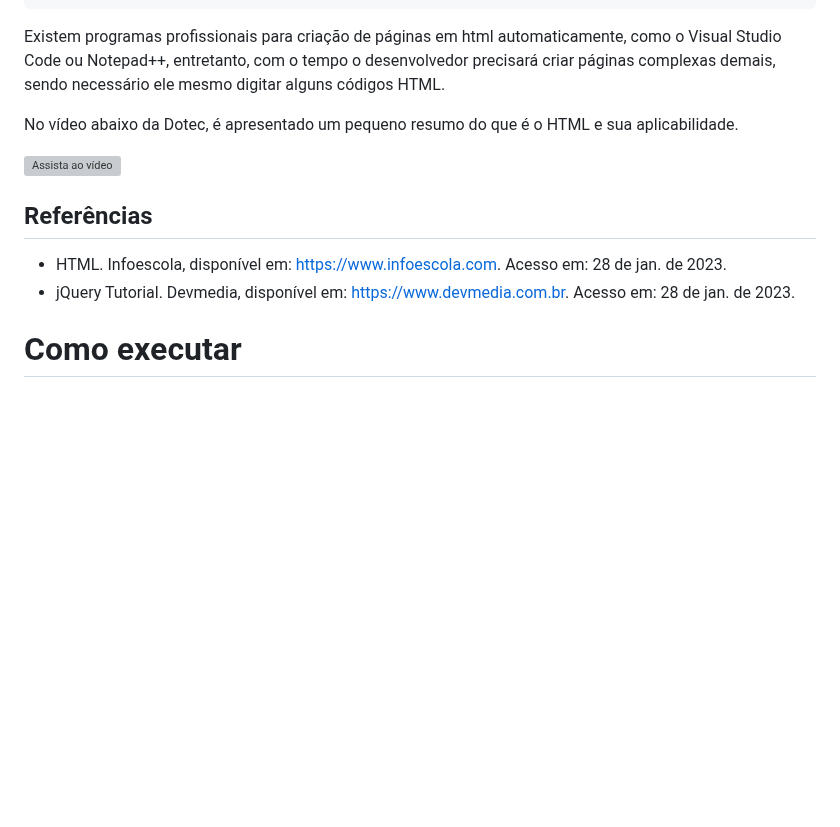
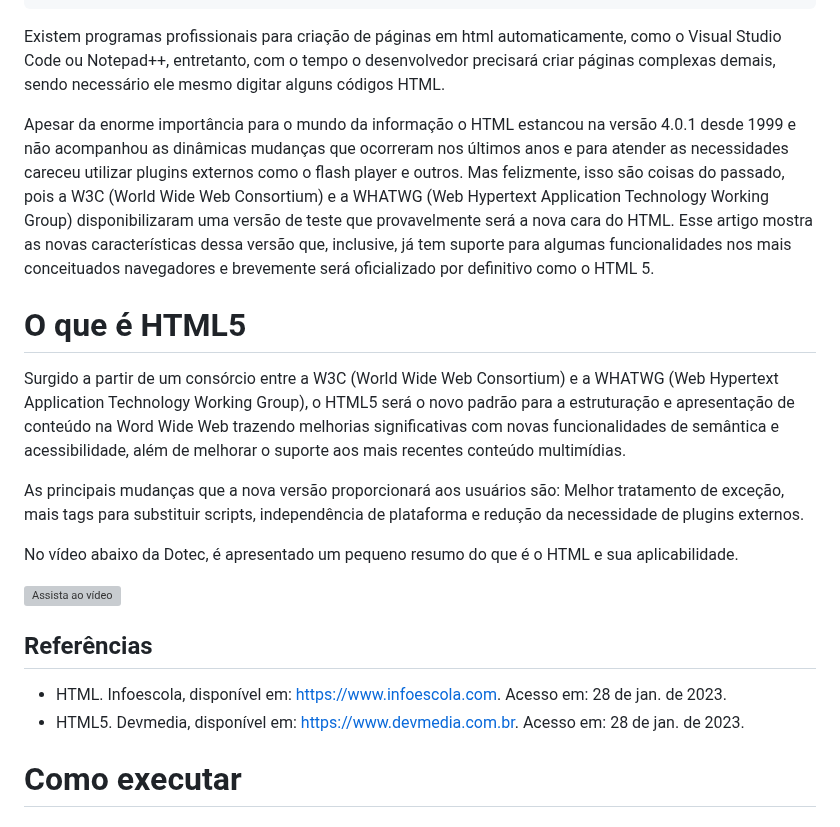
Before and after one commit to fbamuniz/class-01-html5, a Markdown page: README.md, the part around the change. GitHub-like rendering; blank space fills up the shorter version; grey boxes are pictures that could not be loaded.

```diff
--- a/README.md
+++ b/README.md
@@ -36,6 +36,14 @@ Alguns códigos em HTML e suas funções:
 
 Existem programas profissionais para criação de páginas em html automaticamente, como o Visual Studio Code ou Notepad++, entretanto, com o tempo o desenvolvedor precisará criar páginas complexas demais, sendo necessário ele mesmo digitar alguns códigos HTML.
 
+Apesar da enorme importância para o mundo da informação o HTML estancou na versão 4.0.1 desde 1999 e não acompanhou as dinâmicas mudanças que ocorreram nos últimos anos e para atender as necessidades careceu utilizar plugins externos como o flash player e outros. Mas felizmente, isso são coisas do passado, pois a W3C (World Wide Web Consortium) e a WHATWG (Web Hypertext Application Technology Working Group) disponibilizaram uma versão de teste que provavelmente será a nova cara do HTML. Esse artigo mostra as novas características dessa versão que, inclusive, já tem suporte para algumas funcionalidades nos mais conceituados navegadores e brevemente será oficializado por definitivo como o HTML 5.
+
+# O que é HTML5
+
+Surgido a partir de um consórcio entre a W3C (World Wide Web Consortium) e a WHATWG (Web Hypertext Application Technology Working Group), o HTML5 será o novo padrão para a estruturação e apresentação de conteúdo na Word Wide Web trazendo melhorias significativas com novas funcionalidades de semântica e acessibilidade, além de melhorar o suporte aos mais recentes conteúdo multimídias.
+
+As principais mudanças que a nova versão proporcionará aos usuários são: Melhor tratamento de exceção, mais tags para substituir scripts, independência de plataforma e redução da necessidade de plugins externos.
+
 No vídeo abaixo da Dotec, é apresentado um pequeno resumo do que é o HTML e sua aplicabilidade.
 
 [![Assista ao vídeo](https://img.youtube.com/vi/Tld2CrT5c2s/maxresdefault.jpg)](https://www.youtube.com/watch?v=Tld2CrT5c2s)
@@ -43,7 +51,7 @@ No vídeo abaixo da Dotec, é apresentado um pequeno resumo do que é o HTML e s
 ## Referências
 
 - HTML. Infoescola, disponível em: [https://www.infoescola.com](https://www.infoescola.com/informatica/html/#:~:text=O%20HTML%20foi%20criado%20em,e%20compartilhar%20documentos%20com%20facilidade.). Acesso em: 28 de jan. de 2023.
-- jQuery Tutorial. Devmedia, disponível em: [https://www.devmedia.com.br](https://www.devmedia.com.br/jquery-tutorial/27299). Acesso em: 28 de jan. de 2023.
+- HTML5. Devmedia, disponível em: [https://www.devmedia.com.br](https://www.devmedia.com.br/as-novidades-do-html5/23992). Acesso em: 28 de jan. de 2023.
 
 # Como executar
 
```
